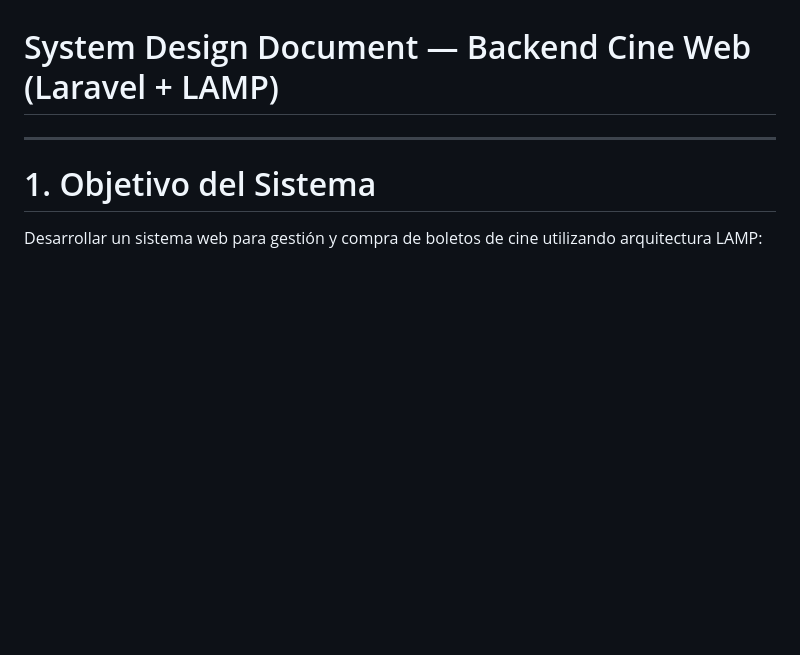
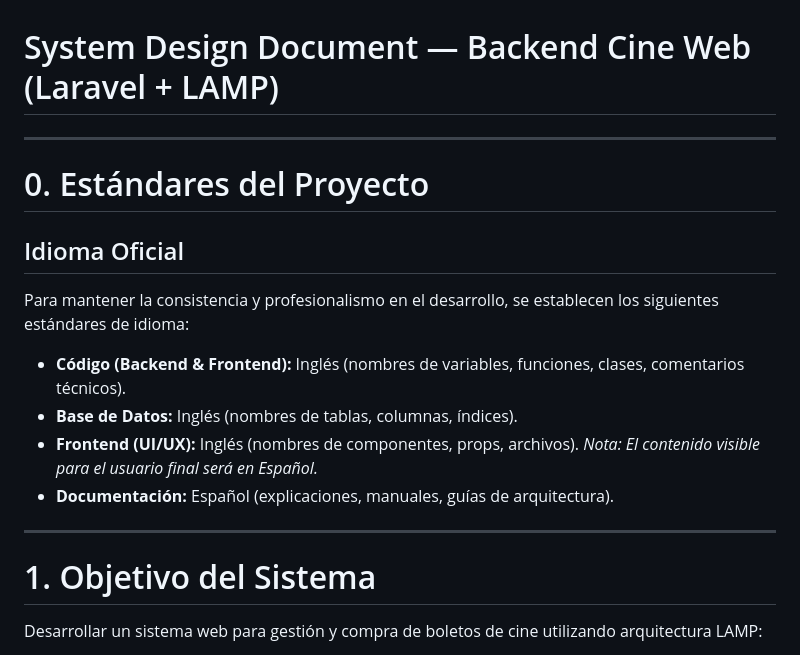
Before and after one commit to JosManMor/cine_web, a Markdown page: docs/backend-architecture.md, the part around the change. Drawn GitHub-style; blank space fills up the shorter version.

Commit message:
docs: backend architectures languages

```diff
--- a/docs/backend-architecture.md
+++ b/docs/backend-architecture.md
@@ -1,4 +1,17 @@
 # System Design Document — Backend Cine Web (Laravel + LAMP)
+
+---
+
+# 0. Estándares del Proyecto
+
+## Idioma Oficial
+
+Para mantener la consistencia y profesionalismo en el desarrollo, se establecen los siguientes estándares de idioma:
+
+- **Código (Backend & Frontend):** Inglés (nombres de variables, funciones, clases, comentarios técnicos).
+- **Base de Datos:** Inglés (nombres de tablas, columnas, índices).
+- **Frontend (UI/UX):** Inglés (nombres de componentes, props, archivos). *Nota: El contenido visible para el usuario final será en Español.*
+- **Documentación:** Español (explicaciones, manuales, guías de arquitectura).
 
 ---
 
```
